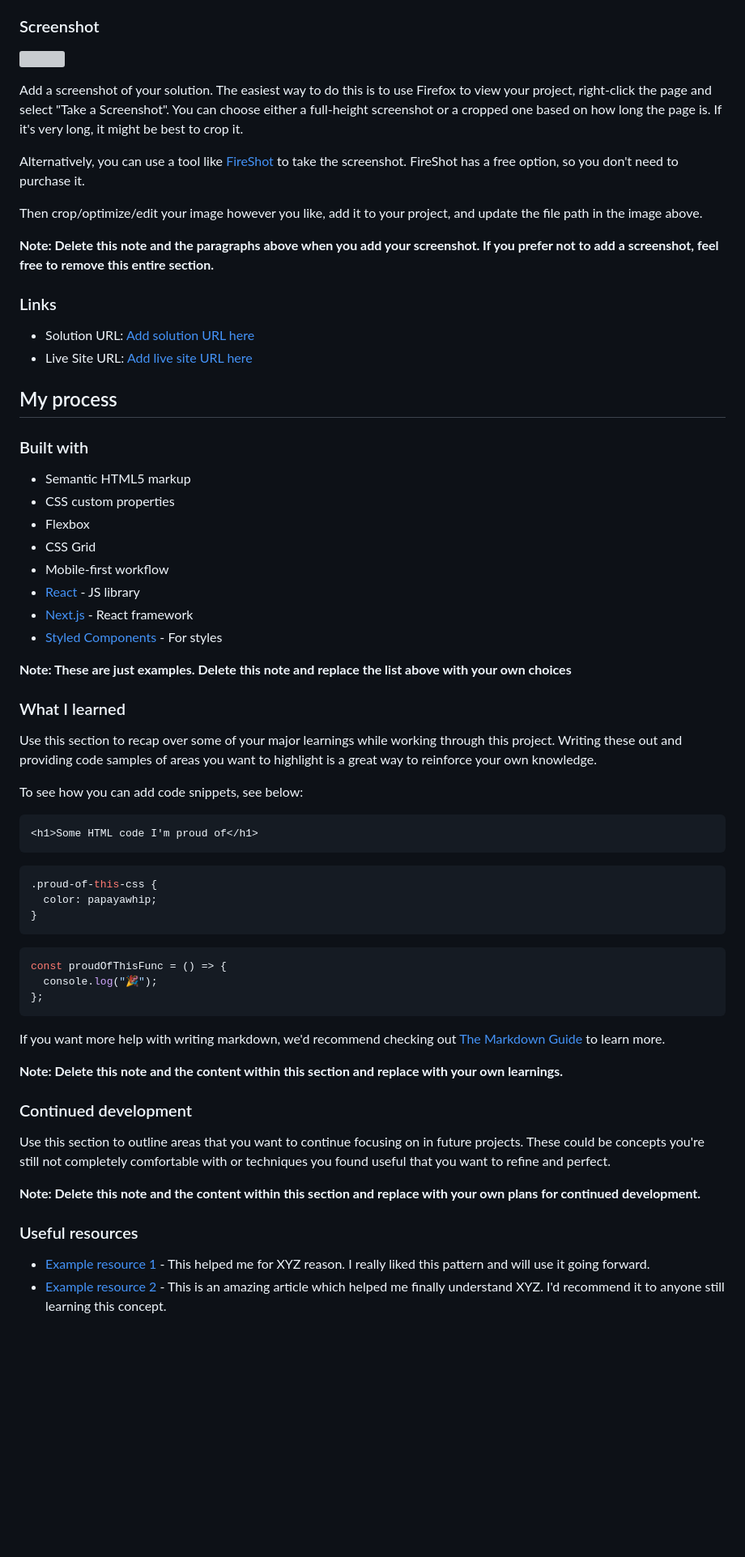
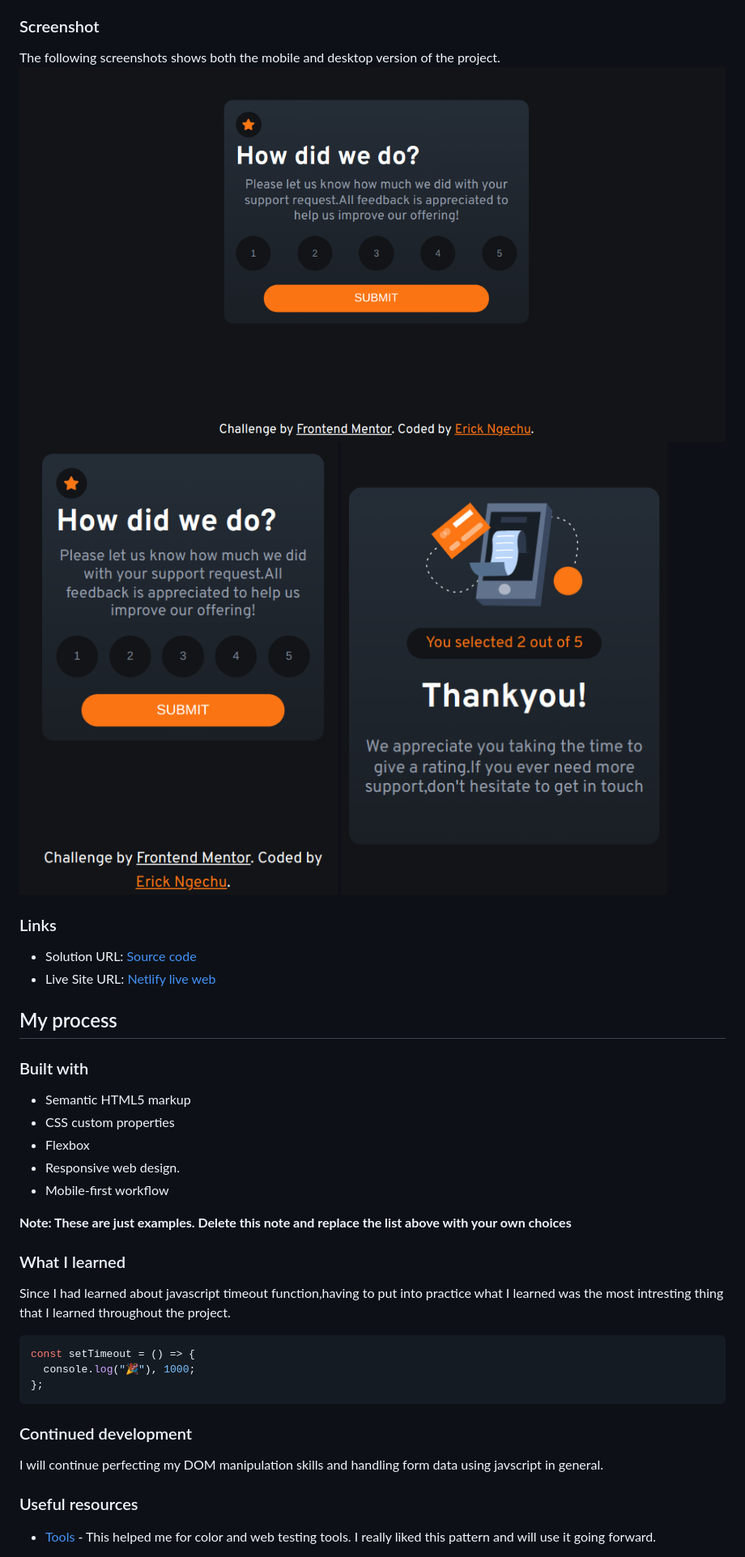
Before and after one commit to Rickyngechu/Frontendmentour-2, a Markdown page: README.md, the part around the change printed below. Shown: that part at 81% size. GitHub-like rendering; pictures changed too: images/fr.png (added), images/front.png (added), images/frontend.png (added); blank space fills up the shorter version; grey boxes are pictures that could not be loaded.

````diff
--- a/README.md
+++ b/README.md
@@ -29,20 +29,15 @@ Users should be able to:
 
 ### Screenshot
 
-![](./screenshot.jpg)
-
-Add a screenshot of your solution. The easiest way to do this is to use Firefox to view your project, right-click the page and select "Take a Screenshot". You can choose either a full-height screenshot or a cropped one based on how long the page is. If it's very long, it might be best to crop it.
-
-Alternatively, you can use a tool like [FireShot](https://getfireshot.com/) to take the screenshot. FireShot has a free option, so you don't need to purchase it.
-
-Then crop/optimize/edit your image however you like, add it to your project, and update the file path in the image above.
-
-**Note: Delete this note and the paragraphs above when you add your screenshot. If you prefer not to add a screenshot, feel free to remove this entire section.**
+The following screenshots shows both the mobile and desktop version of the project.
+![](./images/frontend.png)
+![](./images/front.png)
+![](./images/fr.png)
 
 ### Links
 
-- Solution URL: [Add solution URL here](https://your-solution-url.com)
-- Live Site URL: [Add live site URL here](https://your-live-site-url.com)
+- Solution URL: [Source code](https://github.com/Rickyngechu/Frontendmentour-2)
+- Live Site URL: [Netlify live web](https://your-live-site-url.com)
 
 ## My process
 
@@ -51,48 +46,26 @@ Then crop/optimize/edit your image however you like, add it to your project, and
 - Semantic HTML5 markup
 - CSS custom properties
 - Flexbox
-- CSS Grid
+- Responsive web design.
 - Mobile-first workflow
-- [React](https://reactjs.org/) - JS library
-- [Next.js](https://nextjs.org/) - React framework
-- [Styled Components](https://styled-components.com/) - For styles
 
 **Note: These are just examples. Delete this note and replace the list above with your own choices**
 
 ### What I learned
 
-Use this section to recap over some of your major learnings while working through this project. Writing these out and providing code samples of areas you want to highlight is a great way to reinforce your own knowledge.
-
-To see how you can add code snippets, see below:
-
-```html
-<h1>Some HTML code I'm proud of</h1>
-```
-
-```css
-.proud-of-this-css {
-  color: papayawhip;
-}
-```
+Since I had learned about javascript timeout function,having to put into practice what I learned was the most intresting thing that I learned throughout the project.
 
 ```js
-const proudOfThisFunc = () => {
-  console.log("🎉");
+const setTimeout = () => {
+  console.log("🎉"), 1000;
 };
 ```
 
-If you want more help with writing markdown, we'd recommend checking out [The Markdown Guide](https://www.markdownguide.org/) to learn more.
-
-**Note: Delete this note and the content within this section and replace with your own learnings.**
-
 ### Continued development
 
-Use this section to outline areas that you want to continue focusing on in future projects. These could be concepts you're still not completely comfortable with or techniques you found useful that you want to refine and perfect.
-
-**Note: Delete this note and the content within this section and replace with your own plans for continued development.**
+I will continue perfecting my DOM manipulation skills and handling form data using javscript in general.
 
 ### Useful resources
 
-- [Example resource 1](https://www.example.com) - This helped me for XYZ reason. I really liked this pattern and will use it going forward.
-- [Example resource 2](https://www.example.com) - This is an amazing article which helped me finally understand XYZ. I'd recommend it to anyone still learning this concept.
+- [Tools](Jonas.io/resources) - This helped me for color and web testing tools. I really liked this pattern and will use it going forward.
 
````
Also changed, not shown: other parts of README.md (+5 -9 lines), README-template.md (deleted).
